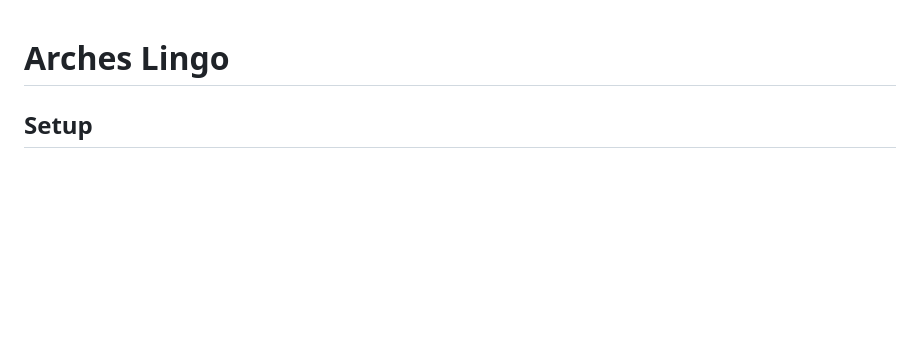
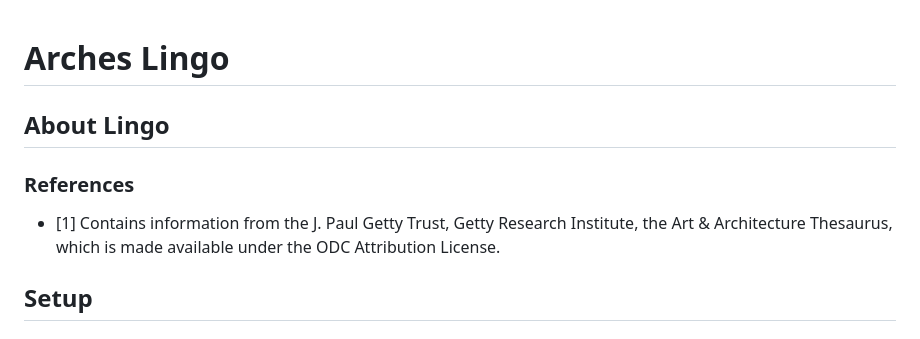
Before and after one commit to archesproject/rdm, a Markdown page: README.md, the part around the change. Drawn GitHub-style; blank space fills up the shorter version.

Commit message:
Add citation re. test data #55

```diff
--- a/README.md
+++ b/README.md
@@ -1,4 +1,9 @@
 # Arches Lingo
+
+## About Lingo
+
+### References
+- [1] Contains information from the J. Paul Getty Trust, Getty Research Institute, the Art & Architecture Thesaurus, which is made available under the ODC Attribution License.
 
 ## Setup
 ### Note: This is a guide to set up the project for local development.
```
